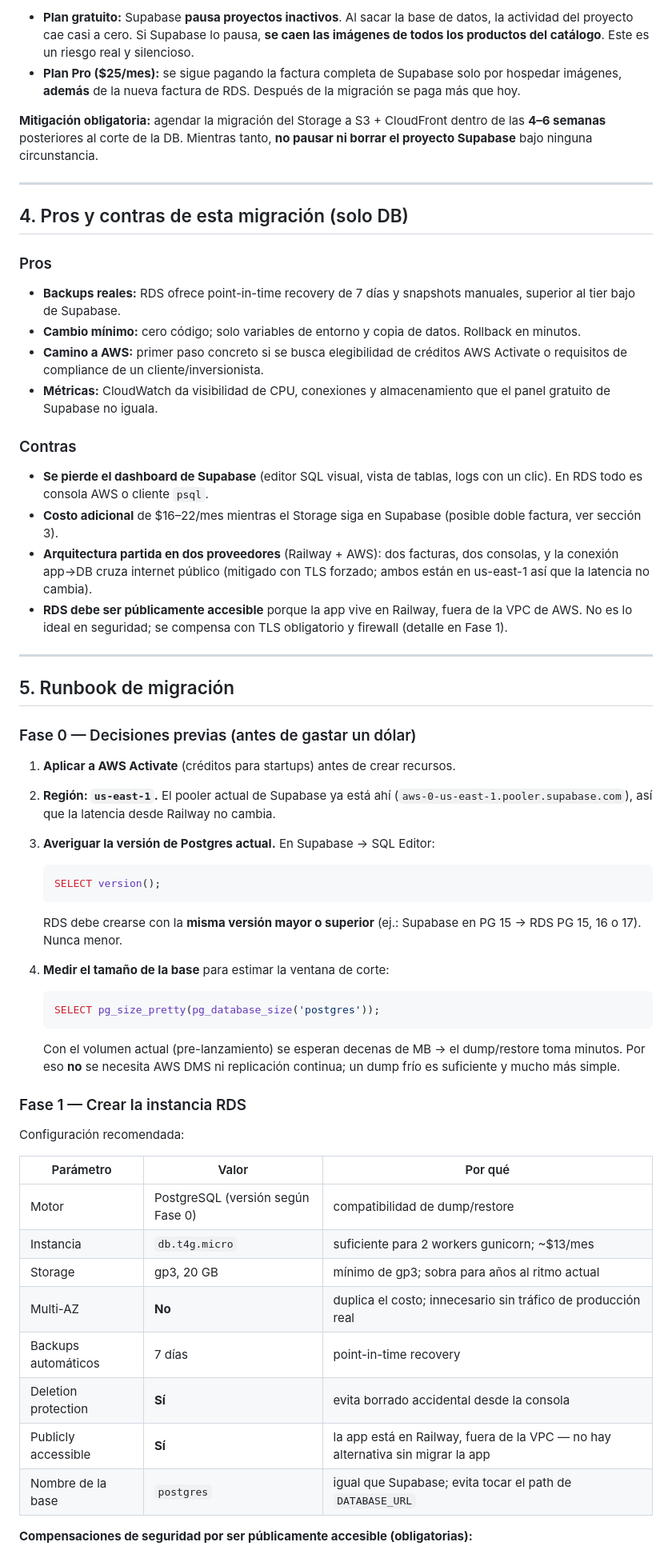
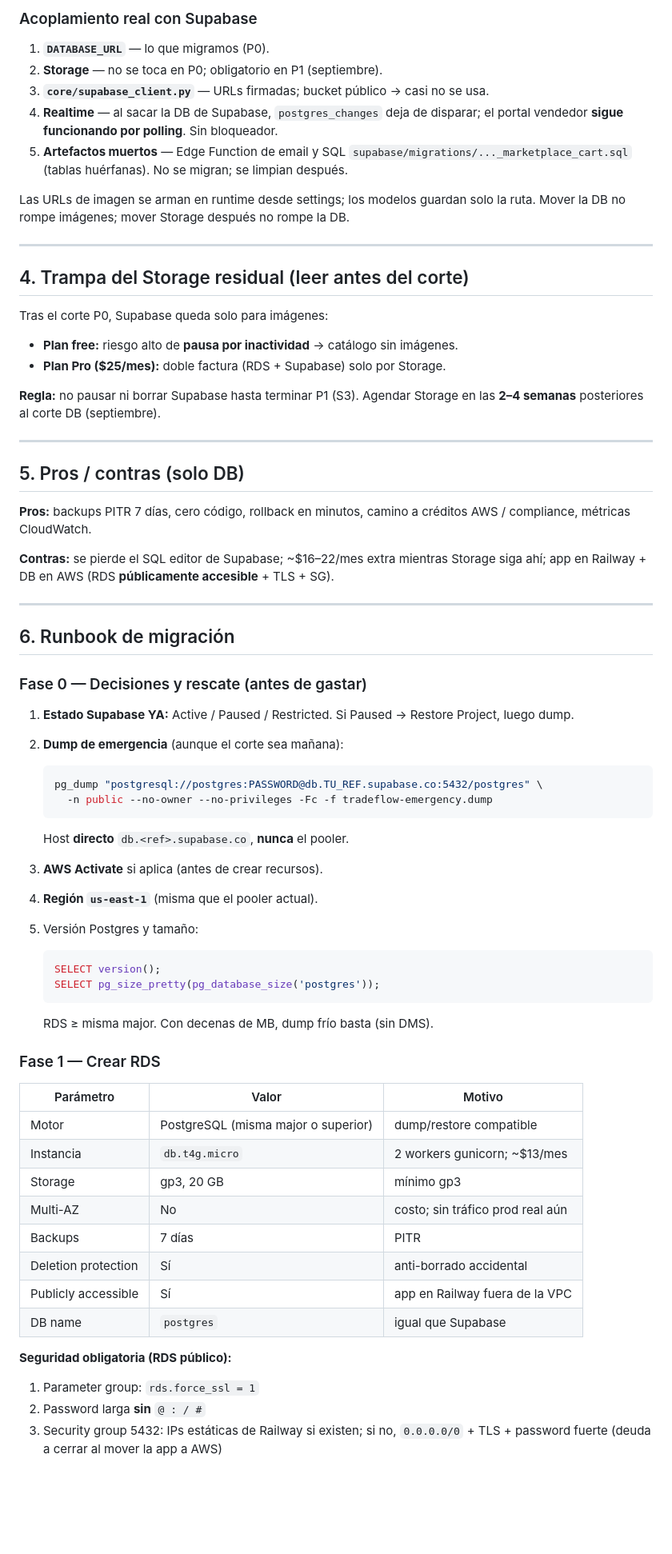
Before and after one commit to abdiel-ariano/Tradeflow_colon, a Markdown page: docs/MIGRACION_DB_AWS_RDS.md, the part around one of its changes. Shown at 80% size. Drawn GitHub-style; blank space fills up the shorter version.

````diff
--- a/docs/MIGRACION_DB_AWS_RDS.md
+++ b/docs/MIGRACION_DB_AWS_RDS.md
@@ -52,64 +72,75 @@ Migrar solo la DB deja el proyecto Supabase vivo únicamente para servir imágen
 
-- **Plan gratuito:** Supabase **pausa proyectos inactivos**. Al sacar la base de datos, la actividad del proyecto cae casi a cero. Si Supabase lo pausa, **se caen las imágenes de todos los productos del catálogo**. Este es un riesgo real y silencioso.
-- **Plan Pro ($25/mes):** se sigue pagando la factura completa de Supabase solo por hospedar imágenes, **además** de la nueva factura de RDS. Después de la migración se paga más que hoy.
+### Acoplamiento real con Supabase
 
-**Mitigación obligatoria:** agendar la migración del Storage a S3 + CloudFront dentro de las **4–6 semanas** posteriores al corte de la DB. Mientras tanto, **no pausar ni borrar el proyecto Supabase** bajo ninguna circunstancia.
+1. **`DATABASE_URL`** — lo que migramos (P0).
+2. **Storage** — no se toca en P0; obligatorio en P1 (septiembre).
+3. **`core/supabase_client.py`** — URLs firmadas; bucket público → casi no se usa.
+4. **Realtime** — al sacar la DB de Supabase, `postgres_changes` deja de disparar; el portal vendedor **sigue funcionando por polling**. Sin bloqueador.
+5. **Artefactos muertos** — Edge Function de email y SQL `supabase/migrations/..._marketplace_cart.sql` (tablas huérfanas). No se migran; se limpian después.
+
+Las URLs de imagen se arman en runtime desde settings; los modelos guardan solo la ruta. Mover la DB no rompe imágenes; mover Storage después no rompe la DB.
 
 ---
 
-## 4. Pros y contras de esta migración (solo DB)
+## 4. Trampa del Storage residual (leer antes del corte)
 
-### Pros
+Tras el corte P0, Supabase queda solo para imágenes:
 
-- **Backups reales:** RDS ofrece point-in-time recovery de 7 días y snapshots manuales, superior al tier bajo de Supabase.
-- **Cambio mínimo:** cero código; solo variables de entorno y copia de datos. Rollback en minutos.
-- **Camino a AWS:** primer paso concreto si se busca elegibilidad de créditos AWS Activate o requisitos de compliance de un cliente/inversionista.
-- **Métricas:** CloudWatch da visibilidad de CPU, conexiones y almacenamiento que el panel gratuito de Supabase no iguala.
+- **Plan free:** riesgo alto de **pausa por inactividad** → catálogo sin imágenes.
+- **Plan Pro ($25/mes):** doble factura (RDS + Supabase) solo por Storage.
 
-### Contras
-
-- **Se pierde el dashboard de Supabase** (editor SQL visual, vista de tablas, logs con un clic). En RDS todo es consola AWS o cliente `psql`.
-- **Costo adicional** de $16–22/mes mientras el Storage siga en Supabase (posible doble factura, ver sección 3).
-- **Arquitectura partida en dos proveedores** (Railway + AWS): dos facturas, dos consolas, y la conexión app→DB cruza internet público (mitigado con TLS forzado; ambos están en us-east-1 así que la latencia no cambia).
-- **RDS debe ser públicamente accesible** porque la app vive en Railway, fuera de la VPC de AWS. No es lo ideal en seguridad; se compensa con TLS obligatorio y firewall (detalle en Fase 1).
+**Regla:** no pausar ni borrar Supabase hasta terminar P1 (S3). Agendar Storage en las **2–4 semanas** posteriores al corte DB (septiembre).
 
 ---
 
-## 5. Runbook de migración
+## 5. Pros / contras (solo DB)
 
-### Fase 0 — Decisiones previas (antes de gastar un dólar)
+**Pros:** backups PITR 7 días, cero código, rollback en minutos, camino a créditos AWS / compliance, métricas CloudWatch.
 
-1. **Aplicar a AWS Activate** (créditos para startups) antes de crear recursos.
-2. **Región: `us-east-1`.** El pooler actual de Supabase ya está ahí (`aws-0-us-east-1.pooler.supabase.com`), así que la latencia desde Railway no cambia.
-3. **Averiguar la versión de Postgres actual.** En Supabase → SQL Editor:
+**Contras:** se pierde el SQL editor de Supabase; ~$16–22/mes extra mientras Storage siga ahí; app en Railway + DB en AWS (RDS **públicamente accesible** + TLS + SG).
+
+---
+
+## 6. Runbook de migración
+
+### Fase 0 — Decisiones y rescate (antes de gastar)
+
+1. **Estado Supabase YA:** Active / Paused / Restricted. Si Paused → Restore Project, luego dump.
+2. **Dump de emergencia** (aunque el corte sea mañana):
+
+   ```bash
+   pg_dump "postgresql://postgres:PASSWORD@db.TU_REF.supabase.co:5432/postgres" \
+     -n public --no-owner --no-privileges -Fc -f tradeflow-emergency.dump
+   ```
+
+   Host **directo** `db.<ref>.supabase.co`, **nunca** el pooler.
+3. **AWS Activate** si aplica (antes de crear recursos).
+4. **Región `us-east-1`** (misma que el pooler actual).
+5. Versión Postgres y tamaño:
 
    ```sql
    SELECT version();
-   ```
-
-   RDS debe crearse con la **misma versión mayor o superior** (ej.: Supabase en PG 15 → RDS PG 15, 16 o 17). Nunca menor.
-4. **Medir el tamaño de la base** para estimar la ventana de corte:
-
-   ```sql
    SELECT pg_size_pretty(pg_database_size('postgres'));
    ```
 
-   Con el volumen actual (pre-lanzamiento) se esperan decenas de MB → el dump/restore toma minutos. Por eso **no** se necesita AWS DMS ni replicación continua; un dump frío es suficiente y mucho más simple.
+   RDS ≥ misma major. Con decenas de MB, dump frío basta (sin DMS).
 
-### Fase 1 — Crear la instancia RDS
+### Fase 1 — Crear RDS
 
-Configuración recomendada:
+| Parámetro | Valor | Motivo |
+|---|---|---|
+| Motor | PostgreSQL (misma major o superior) | dump/restore compatible |
+| Instancia | `db.t4g.micro` | 2 workers gunicorn; ~$13/mes |
+| Storage | gp3, 20 GB | mínimo gp3 |
+| Multi-AZ | No | costo; sin tráfico prod real aún |
+| Backups | 7 días | PITR |
+| Deletion protection | Sí | anti-borrado accidental |
+| Publicly accessible | Sí | app en Railway fuera de la VPC |
+| DB name | `postgres` | igual que Supabase |
 
-| Parámetro | Valor | Por qué |
-|---|---|---|
-| Motor | PostgreSQL (versión según Fase 0) | compatibilidad de dump/restore |
-| Instancia | `db.t4g.micro` | suficiente para 2 workers gunicorn; ~$13/mes |
-| Storage | gp3, 20 GB | mínimo de gp3; sobra para años al ritmo actual |
-| Multi-AZ | **No** | duplica el costo; innecesario sin tráfico de producción real |
-| Backups automáticos | 7 días | point-in-time recovery |
-| Deletion protection | **Sí** | evita borrado accidental desde la consola |
-| Publicly accessible | **Sí** | la app está en Railway, fuera de la VPC — no hay alternativa sin migrar la app |
-| Nombre de la base | `postgres` | igual que Supabase; evita tocar el path de `DATABASE_URL` |
+**Seguridad obligatoria (RDS público):**
 
-**Compensaciones de seguridad por ser públicamente accesible (obligatorias):**
+1. Parameter group: `rds.force_ssl = 1`
+2. Password larga **sin** `@ : / #`
+3. Security group 5432: IPs estáticas de Railway si existen; si no, `0.0.0.0/0` + TLS + password fuerte (deuda a cerrar al mover la app a AWS)
 
````
Also changed, not shown: other parts of docs/MIGRACION_DB_AWS_RDS.md (+122 -111 lines), README.md (+1 -0 lines).
